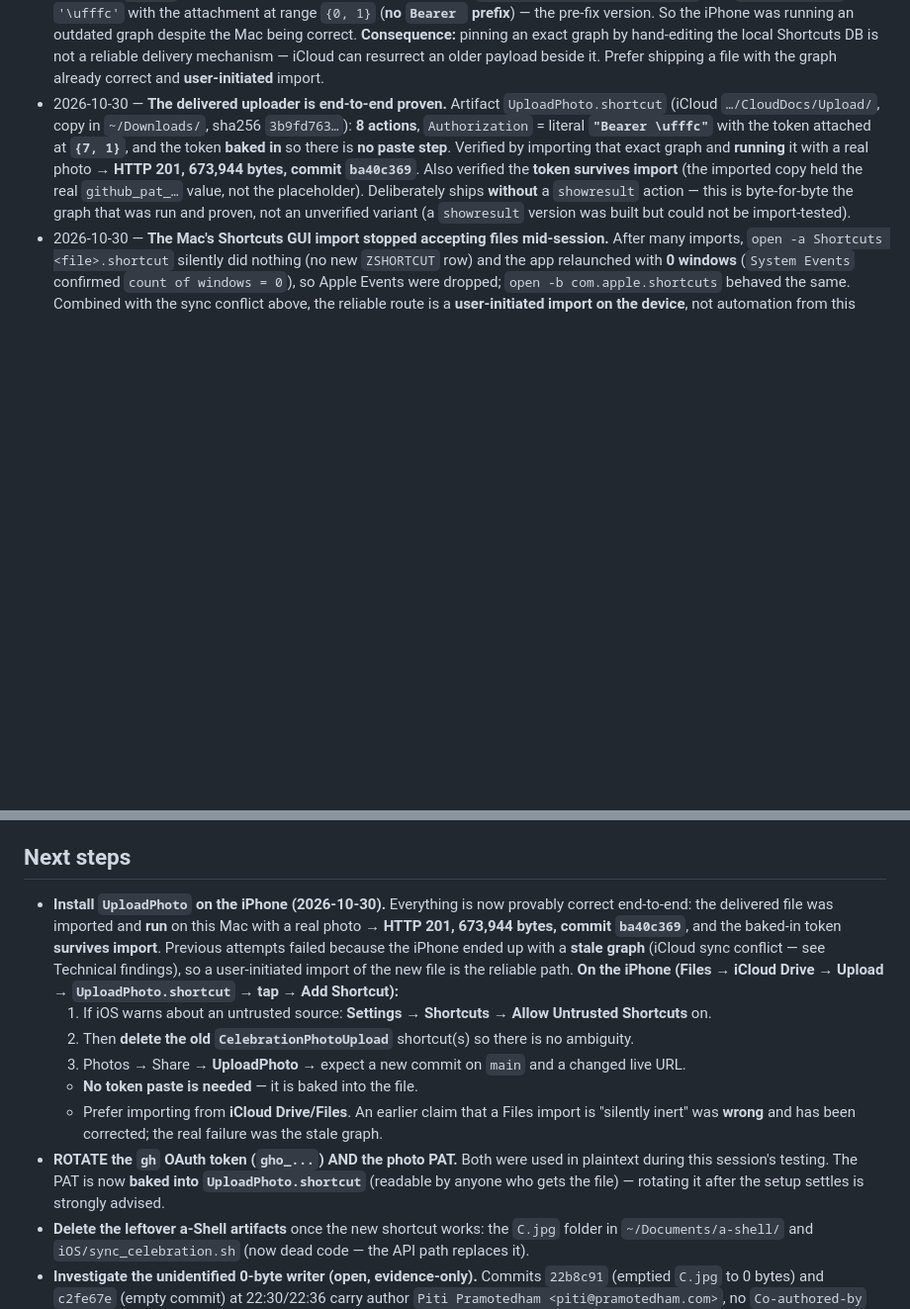
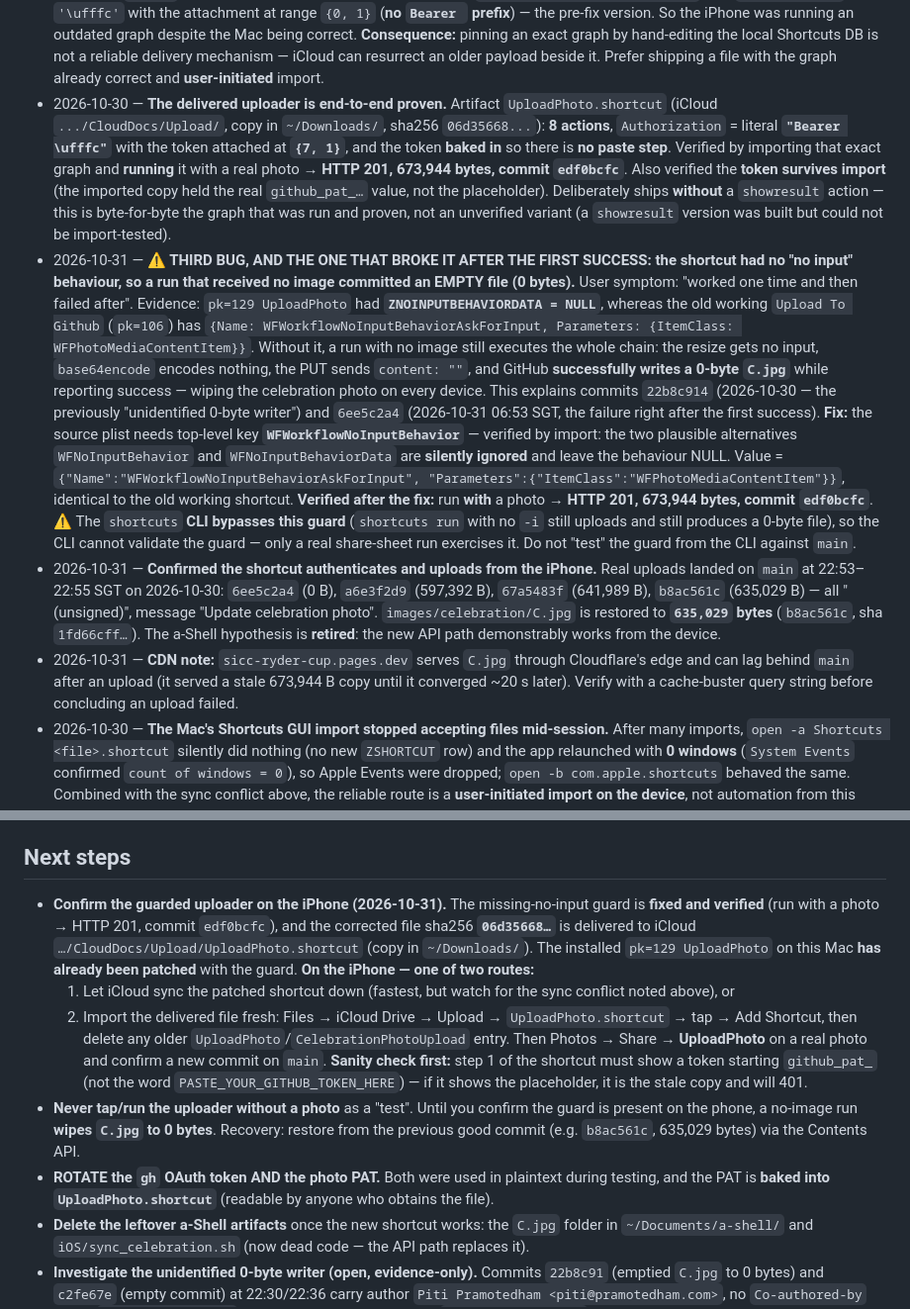
Before and after one commit to prapi01/SICC-Ryder-Cup, a Markdown page: Project Documentations/HANDOVER.md, 2 parts joined by grey strips. Shown at 99% size. Rendered like a GitHub page; blank space fills up the shorter version.

Commit message:
fix(upload): add missing no-input guard that committed 0-byte photos
Root cause of "worked once then failed": the shortcut had no
WFWorkflowNoInputBehavior, so a run that received no image still executed
the whole chain - resize got no input, base64encode encoded nothing, and
the PUT sent content:"" - so GitHub SUCCESSFULLY wrote a 0-byte C.jpg and
reported success, wiping the celebration photo on every device.

This also explains the previously unidentified 0-byte commit 22b8c914.

Fix: add top-level key WFWorkflowNoInputBehavior with
  {Name: WFWorkflowNoInputBehaviorAskForInput,
   Parameters: {ItemClass: WFPhotoMediaContentItem}}
Verified by import that the plausible alternatives WFNoInputBehavior and
WFNoInputBehaviorData are silently ignored.

Verified after the fix: run with a real photo -> HTTP 201, 673944 bytes,
commit edf0bcfc. Note the shortcuts CLI bypasses the guard, so only a real
share-sheet run validates it.

Also recorded: the shortcut is confirmed working from the iPhone (real
uploads at 22:53-22:55 on 2026-10-30); C.jpg restored to 635029 bytes
(b8ac561c); and the CDN can serve a stale copy after upload.

Co-authored-by: Copilot <223556219+Copilot@users.noreply.github.com>

```diff
--- a/Project Documentations/HANDOVER.md
+++ b/Project Documentations/HANDOVER.md
@@ -139,13 +139,39 @@
   delivery mechanism — iCloud can resurrect an older payload beside it. Prefer shipping a file with the
   graph already correct and **user-initiated** import.
 - 2026-10-30 — **The delivered uploader is end-to-end proven.** Artifact `UploadPhoto.shortcut`
-  (iCloud `…/CloudDocs/Upload/`, copy in `~/Downloads/`, sha256 `3b9fd763…`): **8 actions**,
+  (iCloud `.../CloudDocs/Upload/`, copy in `~/Downloads/`, sha256 `06d35668...`): **8 actions**,
   `Authorization` = literal **`"Bearer \ufffc"`** with the token attached at **`{7, 1}`**, and the token
   **baked in** so there is **no paste step**. Verified by importing that exact graph and **running** it
-  with a real photo → **HTTP 201, 673,944 bytes, commit `ba40c369`**. Also verified the **token survives
+  with a real photo → **HTTP 201, 673,944 bytes, commit `edf0bcfc`**. Also verified the **token survives
   import** (the imported copy held the real `github_pat_…` value, not the placeholder).
   Deliberately ships **without** a `showresult` action — this is byte-for-byte the graph that was run and
   proven, not an unverified variant (a `showresult` version was built but could not be import-tested).
+- 2026-10-31 — **⚠️ THIRD BUG, AND THE ONE THAT BROKE IT AFTER THE FIRST SUCCESS: the shortcut had no
+  "no input" behaviour, so a run that received no image committed an EMPTY file (0 bytes).**
+  User symptom: "worked one time and then failed after". Evidence: `pk=129 UploadPhoto` had
+  **`ZNOINPUTBEHAVIORDATA = NULL`**, whereas the old working `Upload To Github` (`pk=106`) has
+  `{Name: WFWorkflowNoInputBehaviorAskForInput, Parameters: {ItemClass: WFPhotoMediaContentItem}}`.
+  Without it, a run with no image still executes the whole chain: the resize gets no input,
+  `base64encode` encodes nothing, the PUT sends `content: ""`, and GitHub **successfully writes a
+  0-byte `C.jpg`** while reporting success — wiping the celebration photo on every device. This explains
+  commits `22b8c914` (2026-10-30 — the previously "unidentified 0-byte writer") and `6ee5c2a4`
+  (2026-10-31 06:53 SGT, the failure right after the first success).
+  **Fix:** the source plist needs top-level key **`WFWorkflowNoInputBehavior`** — verified by import:
+  the two plausible alternatives `WFNoInputBehavior` and `WFNoInputBehaviorData` are **silently ignored**
+  and leave the behaviour NULL. Value = `{"Name":"WFWorkflowNoInputBehaviorAskForInput",
+  "Parameters":{"ItemClass":"WFPhotoMediaContentItem"}}`, identical to the old working shortcut.
+  **Verified after the fix:** run **with** a photo → **HTTP 201, 673,944 bytes, commit `edf0bcfc`**.
+  ⚠️ The `shortcuts` **CLI bypasses this guard** (`shortcuts run` with no `-i` still uploads and still
+  produces a 0-byte file), so the CLI cannot validate the guard — only a real share-sheet run exercises
+  it. Do not "test" the guard from the CLI against `main`.
+- 2026-10-31 — **Confirmed the shortcut authenticates and uploads from the iPhone.** Real uploads landed
+  on `main` at 22:53–22:55 SGT on 2026-10-30: `6ee5c2a4` (0 B), `a6e3f2d9` (597,392 B), `67a5483f`
+  (641,989 B), `b8ac561c` (635,029 B) — all "(unsigned)", message "Update celebration photo".
+  `images/celebration/C.jpg` is restored to **`635,029` bytes** (`b8ac561c`, sha `1fd66cff…`).
+  The a-Shell hypothesis is **retired**: the new API path demonstrably works from the device.
+- 2026-10-31 — **CDN note:** `sicc-ryder-cup.pages.dev` serves `C.jpg` through Cloudflare's edge and can
+  lag behind `main` after an upload (it served a stale 673,944 B copy until it converged ~20 s later).
+  Verify with a cache-buster query string before concluding an upload failed.
 - 2026-10-30 — **The Mac's Shortcuts GUI import stopped accepting files mid-session.** After many
   imports, `open -a Shortcuts <file>.shortcut` silently did nothing (no new `ZSHORTCUT` row) and the app
   relaunched with **0 windows** (`System Events` confirmed `count of windows = 0`), so Apple Events were
@@ -253,21 +279,22 @@
 - If `deepseek` / the old SICC container are ever un-archived, re-add them via the web app.
 
 ## Next steps
-- **Install `UploadPhoto` on the iPhone (2026-10-30).** Everything is now provably correct end-to-end:
-  the delivered file was imported and **run** on this Mac with a real photo → **HTTP 201, 673,944 bytes,
-  commit `ba40c369`**, and the baked-in token **survives import**. Previous attempts failed because the
-  iPhone ended up with a **stale graph** (iCloud sync conflict — see Technical findings), so a
-  user-initiated import of the new file is the reliable path.
-  **On the iPhone (Files → iCloud Drive → Upload → `UploadPhoto.shortcut` → tap → Add Shortcut):**
-  1. If iOS warns about an untrusted source: **Settings → Shortcuts → Allow Untrusted Shortcuts** on.
-  2. Then **delete the old `CelebrationPhotoUpload`** shortcut(s) so there is no ambiguity.
-  3. Photos → Share → **UploadPhoto** → expect a new commit on `main` and a changed live URL.
-  - **No token paste is needed** — it is baked into the file.
-  - Prefer importing from **iCloud Drive/Files**. An earlier claim that a Files import is "silently
-    inert" was **wrong** and has been corrected; the real failure was the stale graph.
-- **ROTATE the `gh` OAuth token (`gho_...`) AND the photo PAT.** Both were used in plaintext during this
-  session's testing. The PAT is now **baked into `UploadPhoto.shortcut`** (readable by anyone who gets
-  the file) — rotating it after the setup settles is strongly advised.
+- **Confirm the guarded uploader on the iPhone (2026-10-31).** The missing-no-input guard is **fixed and
+  verified** (run with a photo → HTTP 201, commit `edf0bcfc`), and the corrected file sha256
+  **`06d35668…`** is delivered to iCloud `…/CloudDocs/Upload/UploadPhoto.shortcut` (copy in `~/Downloads/`).
+  The installed `pk=129 UploadPhoto` on this Mac **has already been patched** with the guard.
+  **On the iPhone — one of two routes:**
+  1. Let iCloud sync the patched shortcut down (fastest, but watch for the sync conflict noted above), or
+  2. Import the delivered file fresh: Files → iCloud Drive → Upload → `UploadPhoto.shortcut` → tap → Add
+     Shortcut, then delete any older `UploadPhoto`/`CelebrationPhotoUpload` entry.
+  Then Photos → Share → **UploadPhoto** on a real photo and confirm a new commit on `main`.
+  **Sanity check first:** step 1 of the shortcut must show a token starting `github_pat_` (not the word
+  `PASTE_YOUR_GITHUB_TOKEN_HERE`) — if it shows the placeholder, it is the stale copy and will 401.
+- **Never tap/run the uploader without a photo** as a "test". Until you confirm the guard is present on
+  the phone, a no-image run **wipes `C.jpg` to 0 bytes**. Recovery: restore from the previous good commit
+  (e.g. `b8ac561c`, 635,029 bytes) via the Contents API.
+- **ROTATE the `gh` OAuth token AND the photo PAT.** Both were used in plaintext during testing, and the
+  PAT is **baked into `UploadPhoto.shortcut`** (readable by anyone who obtains the file).
 - **Delete the leftover a-Shell artifacts** once the new shortcut works: the `C.jpg` folder in
   `~/Documents/a-shell/` and `iOS/sync_celebration.sh` (now dead code — the API path replaces it).
 - **Investigate the unidentified 0-byte writer (open, evidence-only).** Commits `22b8c91` (emptied
```
